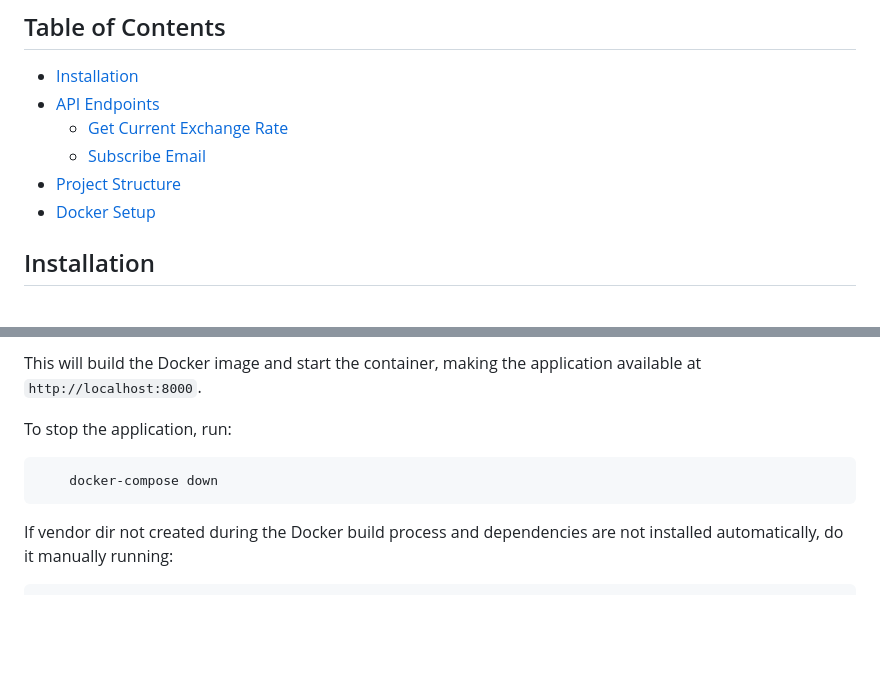
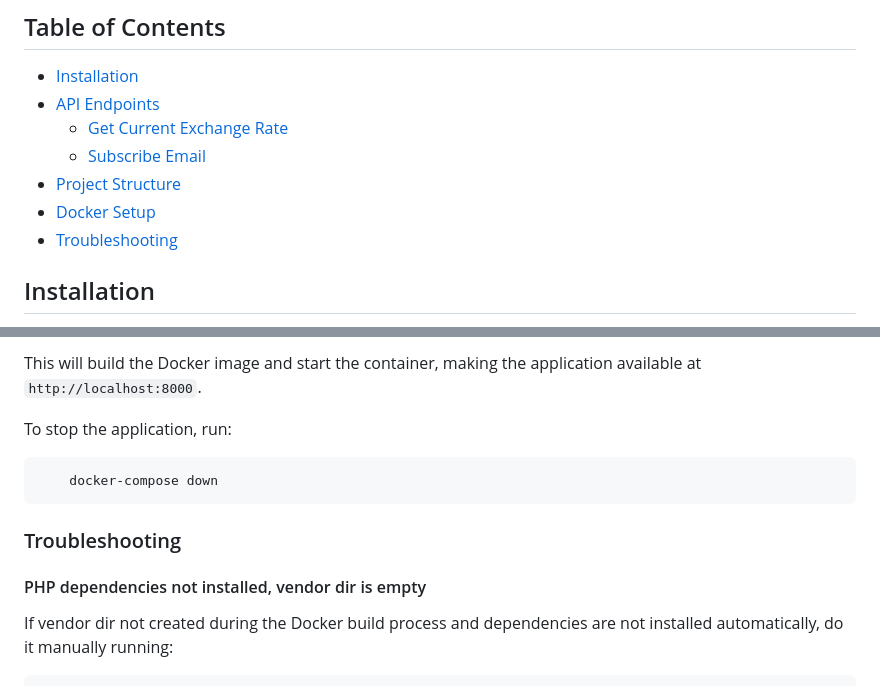
Before and after one commit to WebAction33/rate-app, a Markdown page: README.md, 2 parts joined by grey strips. Drawn GitHub-style; blank space fills up the shorter version.

````diff
--- a/README.md
+++ b/README.md
@@ -10,6 +10,7 @@ This project is a simple API application that provides current USD to UAH exchan
   - [Subscribe Email](#subscribe-email)
 - [Project Structure](#project-structure)
 - [Docker Setup](#docker-setup)
+- [Troubleshooting](#Troubleshooting)
 
 ## Installation
 
@@ -142,6 +143,9 @@ To stop the application, run:
     docker-compose down
 ```
 
+### Troubleshooting
+
+#### PHP dependencies not installed, vendor dir is empty
 If vendor dir not created during the Docker build process and dependencies are not installed automatically, do it manually running:
 ```bash
 docker-compose run web composer install
````
